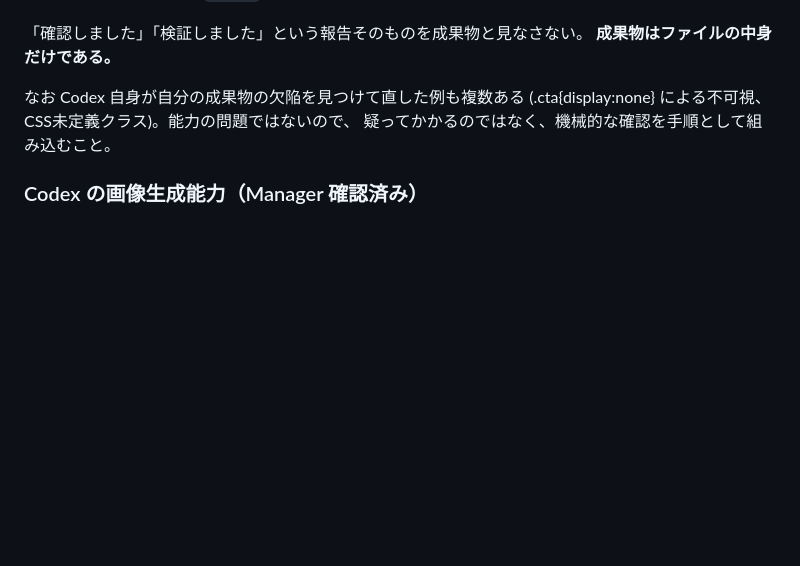
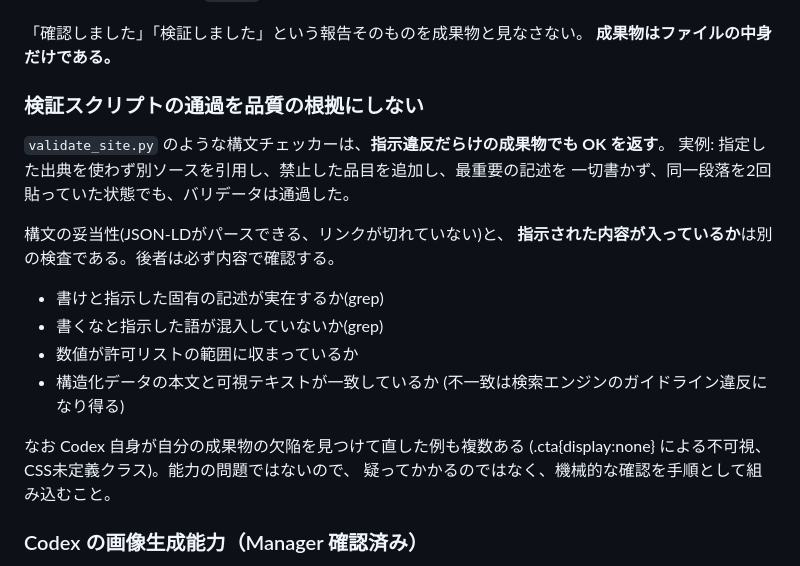
Before and after one commit to Isseyuuu/shigoto-dogu, a Markdown page: CLAUDE.md, the part around the change. GitHub-like rendering; blank space fills up the shorter version.

Commit message:
Do not treat validator success as proof of quality
validate_site.py のような構文チェッカーは、指示違反だらけの成果物でも
OK を返す。実例として、指定した出典を使わず別ソースを引用し、禁止した
品目を追加し、最重要の記述を一切書かず、同一段落を2回貼っていた状態でも
バリデータは通過した。

構文の妥当性と、指示された内容が入っているかは別の検査である。
書けと指示した記述の実在、書くなと指示した語の不在、数値が許可リストの
範囲に収まっているか、構造化データと可視テキストの一致を内容で確認する。

Co-Authored-By: Claude Opus 5 <noreply@anthropic.com>

```diff
--- a/CLAUDE.md
+++ b/CLAUDE.md
@@ -58,6 +58,21 @@ Codex が受信した内容: 「行1」のみ
 
 「確認しました」「検証しました」という報告そのものを成果物と見なさない。
 **成果物はファイルの中身だけである。**
+
+### 検証スクリプトの通過を品質の根拠にしない
+
+`validate_site.py` のような構文チェッカーは、**指示違反だらけの成果物でも OK を返す**。
+実例: 指定した出典を使わず別ソースを引用し、禁止した品目を追加し、最重要の記述を
+一切書かず、同一段落を2回貼っていた状態でも、バリデータは通過した。
+
+構文の妥当性(JSON-LDがパースできる、リンクが切れていない)と、
+**指示された内容が入っているか**は別の検査である。後者は必ず内容で確認する。
+
+- 書けと指示した固有の記述が実在するか(grep)
+- 書くなと指示した語が混入していないか(grep)
+- 数値が許可リストの範囲に収まっているか
+- 構造化データの本文と可視テキストが一致しているか
+  (不一致は検索エンジンのガイドライン違反になり得る)
 
 なお Codex 自身が自分の成果物の欠陥を見つけて直した例も複数ある
 (.cta{display:none} による不可視、CSS未定義クラス)。能力の問題ではないので、
```
